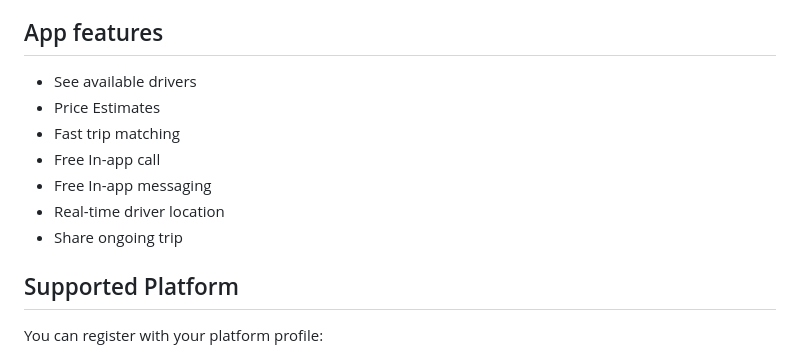
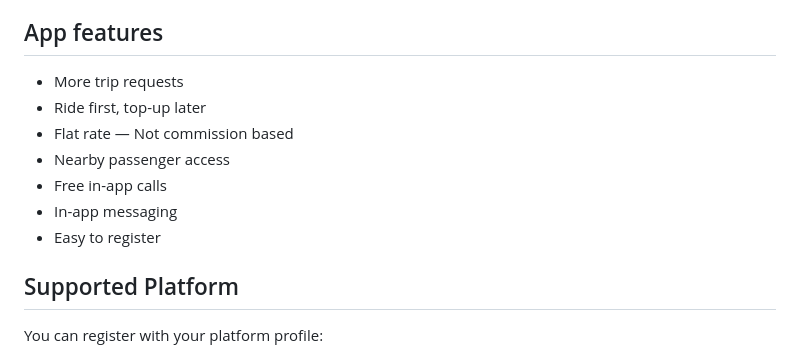
Before and after one commit to samtags/pasahero-driver, a Markdown page: README.md, the part around the change. Rendered like a GitHub page.

Commit message:
docs: update README to reflect new app features

```diff
--- a/README.md
+++ b/README.md
@@ -42,13 +42,13 @@ The PasaHero system was built so passengers no longer double-book across differe
 
 ## App features
 
-- See available drivers
-- Price Estimates
-- Fast trip matching
-- Free In-app call
-- Free In-app messaging
-- Real-time driver location
-- Share ongoing trip
+- More trip requests
+- Ride first, top-up later
+- Flat rate — Not commission based
+- Nearby passenger access
+- Free in-app calls
+- In-app messaging
+- Easy to register
 
 ## Supported Platform
 
```
